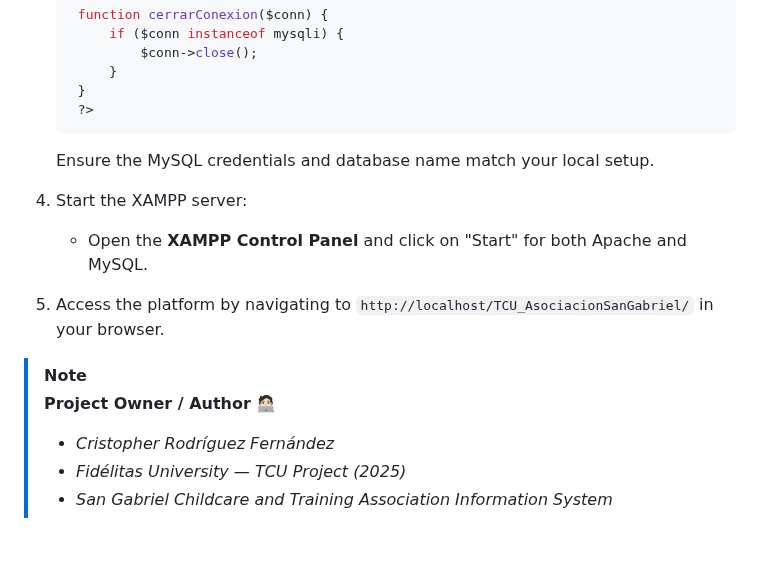
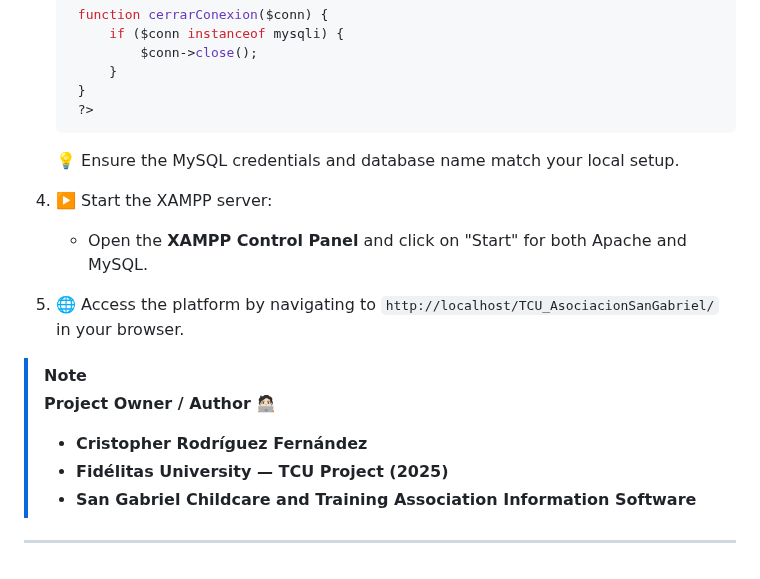
Before and after one commit to EnekoRAP/TCU_AsociacionSanGabriel, a Markdown page: README.md, the part around one of its changes. Rendered like a GitHub page.

````diff
--- a/README.md
+++ b/README.md
@@ -99,16 +99,17 @@ To run this project locally, you'll need to have the following installed:
     ?>
    ```
 
-   Ensure the MySQL credentials and database name match your local setup.
+   💡 Ensure the MySQL credentials and database name match your local setup.
 
-4. Start the XAMPP server:
+4. ▶️ Start the XAMPP server:
 
    - Open the **XAMPP Control Panel** and click on "Start" for both Apache and MySQL.
 
-5. Access the platform by navigating to `http://localhost/TCU_AsociacionSanGabriel/` in your browser.
+5. 🌐 Access the platform by navigating to `http://localhost/TCU_AsociacionSanGabriel/` in your browser.
 
 > [!NOTE]
 > **Project Owner / Author** 🧑🏻‍💻
-> - *Cristopher Rodríguez Fernández*
-> - *Fidélitas University — TCU Project (2025)*
-> - *San Gabriel Childcare and Training Association Information System*
+> - **Cristopher Rodríguez Fernández**
+> - **Fidélitas University — TCU Project (2025)**
+> - **San Gabriel Childcare and Training Association Information Software**
+***
````
Also changed, not shown: other parts of README.md (+43 -43 lines).
